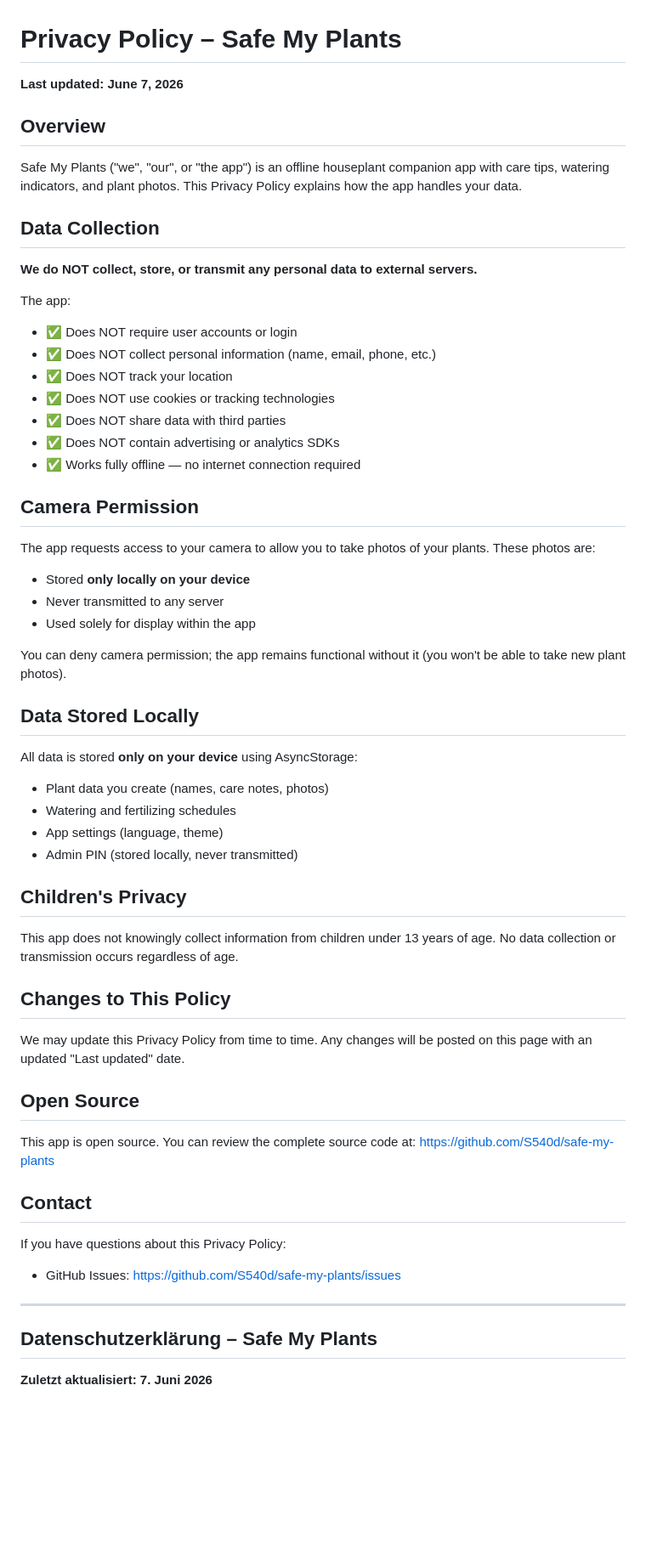
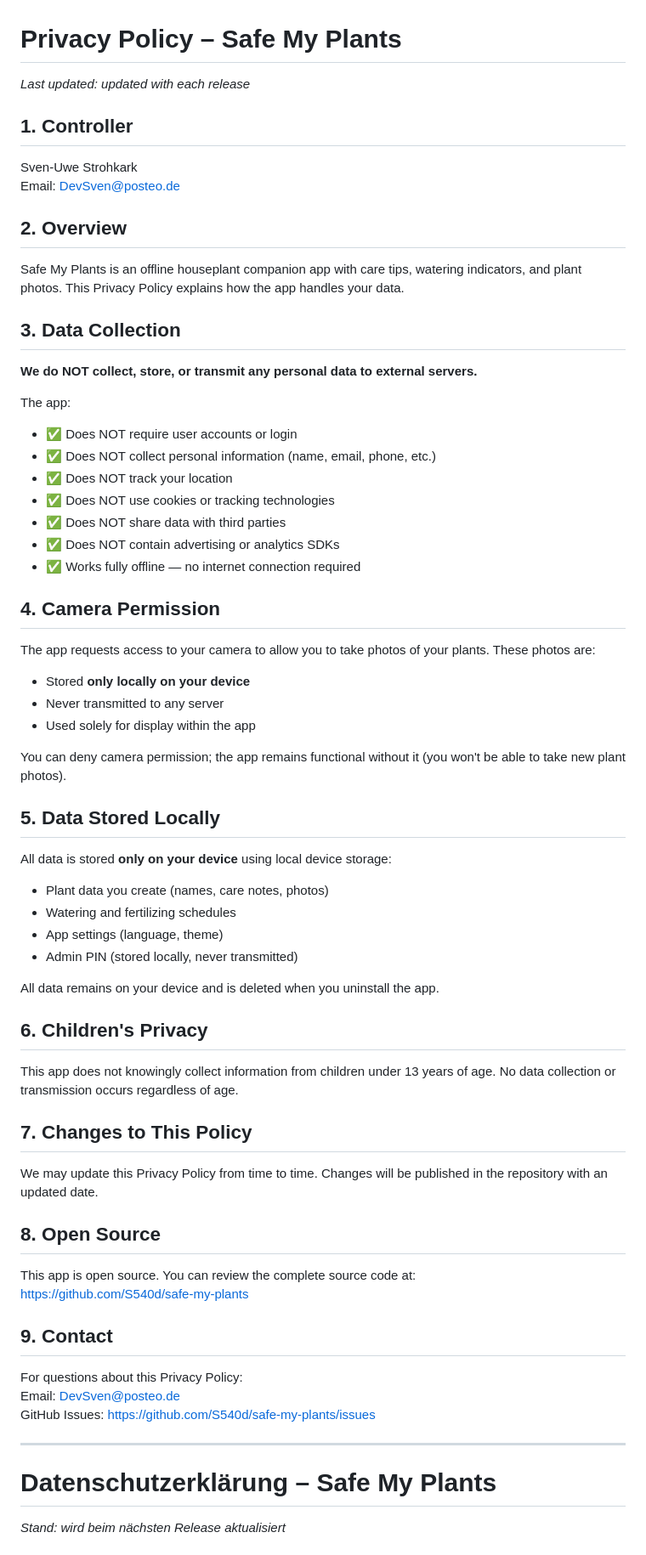
Before and after one commit to S540d/safe-my-plants, a Markdown page: PRIVACY_POLICY.md, the part around one of its changes. Shown at 85% size. Drawn GitHub-style; blank space fills up the shorter version.

```diff
--- a/PRIVACY_POLICY.md
+++ b/PRIVACY_POLICY.md
@@ -1,16 +1,22 @@
 # Privacy Policy – Safe My Plants
 
-**Last updated: June 7, 2026**
+_Last updated: updated with each release_
 
-## Overview
+## 1. Controller
 
-Safe My Plants ("we", "our", or "the app") is an offline houseplant companion app with care tips, watering indicators, and plant photos. This Privacy Policy explains how the app handles your data.
+Sven-Uwe Strohkark
+Email: DevSven@posteo.de
 
-## Data Collection
+## 2. Overview
+
+Safe My Plants is an offline houseplant companion app with care tips, watering indicators, and plant photos. This Privacy Policy explains how the app handles your data.
+
+## 3. Data Collection
 
 **We do NOT collect, store, or transmit any personal data to external servers.**
 
 The app:
+
 - ✅ Does NOT require user accounts or login
 - ✅ Does NOT collect personal information (name, email, phone, etc.)
 - ✅ Does NOT track your location
@@ -19,44 +25,49 @@ The app:
 - ✅ Does NOT contain advertising or analytics SDKs
 - ✅ Works fully offline — no internet connection required
 
-## Camera Permission
+## 4. Camera Permission
 
 The app requests access to your camera to allow you to take photos of your plants. These photos are:
+
 - Stored **only locally on your device**
 - Never transmitted to any server
 - Used solely for display within the app
 
 You can deny camera permission; the app remains functional without it (you won't be able to take new plant photos).
 
-## Data Stored Locally
+## 5. Data Stored Locally
 
-All data is stored **only on your device** using AsyncStorage:
+All data is stored **only on your device** using local device storage:
+
 - Plant data you create (names, care notes, photos)
 - Watering and fertilizing schedules
 - App settings (language, theme)
 - Admin PIN (stored locally, never transmitted)
 
-## Children's Privacy
+All data remains on your device and is deleted when you uninstall the app.
+
+## 6. Children's Privacy
 
 This app does not knowingly collect information from children under 13 years of age. No data collection or transmission occurs regardless of age.
 
-## Changes to This Policy
+## 7. Changes to This Policy
 
-We may update this Privacy Policy from time to time. Any changes will be posted on this page with an updated "Last updated" date.
+We may update this Privacy Policy from time to time. Changes will be published in the repository with an updated date.
 
-## Open Source
+## 8. Open Source
 
 This app is open source. You can review the complete source code at:
 https://github.com/S540d/safe-my-plants
 
-## Contact
+## 9. Contact
 
-If you have questions about this Privacy Policy:
-- GitHub Issues: https://github.com/S540d/safe-my-plants/issues
+For questions about this Privacy Policy:
+Email: DevSven@posteo.de
+GitHub Issues: https://github.com/S540d/safe-my-plants/issues
 
 ---
 
-## Datenschutzerklärung – Safe My Plants
+# Datenschutzerklärung – Safe My Plants
 
-**Zuletzt aktualisiert: 7. Juni 2026**
+_Stand: wird beim nächsten Release aktualisiert_
 
```
Also changed, not shown: other parts of PRIVACY_POLICY.md (+30 -19 lines).
